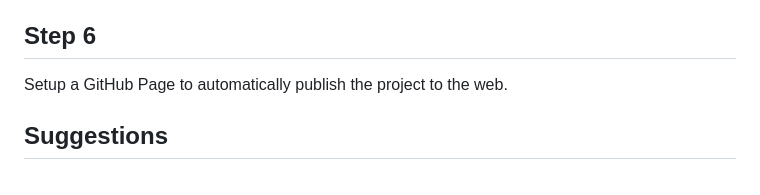
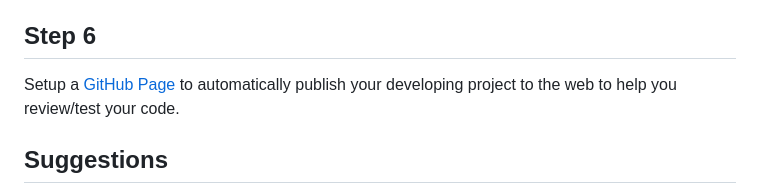
Before and after one commit to ScrimbaBootcamp/best-bank-app-js-group, a Markdown page: README.md, the part around the change. Rendered like a GitHub page.

```diff
--- a/README.md
+++ b/README.md
@@ -44,7 +44,7 @@ Meet online to discuss and plan how to divide the development tasks based on the
 
 ## Step 6
 
-Setup a GitHub Page to automatically publish the project to the web.
+Setup a [GitHub Page](https://docs.github.com/en/pages/quickstart) to automatically publish your developing project to the web to help you review/test your code.
 
 ## Suggestions
 
```
